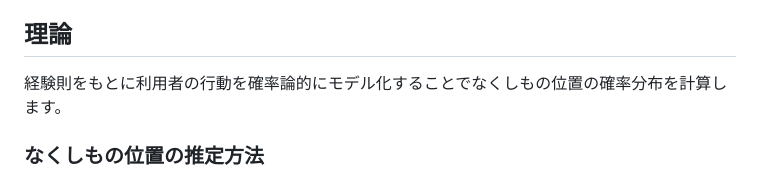
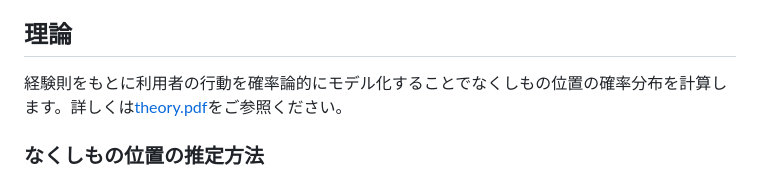
Before and after one commit to MaruKazeMaru/doc_wili, a Markdown page: README.md, the part around the change. Drawn GitHub-style.

Commit message:
add link to ./thory.pdf in README.md

```diff
--- a/README.md
+++ b/README.md
@@ -7,7 +7,7 @@ WiLIはなくしもの位置推定用のプログラム群です。
 
 
 ## 理論
-経験則をもとに利用者の行動を確率論的にモデル化することでなくしもの位置の確率分布を計算します。
+経験則をもとに利用者の行動を確率論的にモデル化することでなくしもの位置の確率分布を計算します。詳しくは[theory.pdf](./theory.pdf)をご参照ください。
 
 ### なくしもの位置の推定方法
 経験則として、なくしものはある動作から別の動作に遷移する際に手に持っていたものを置くという場合に発生しやすいです。
```
